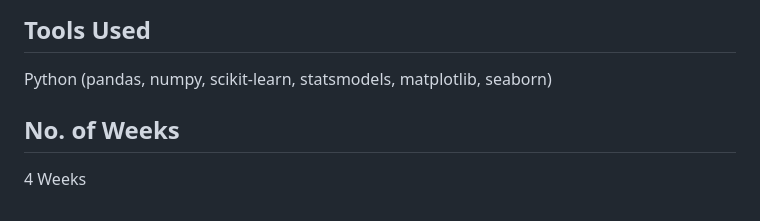
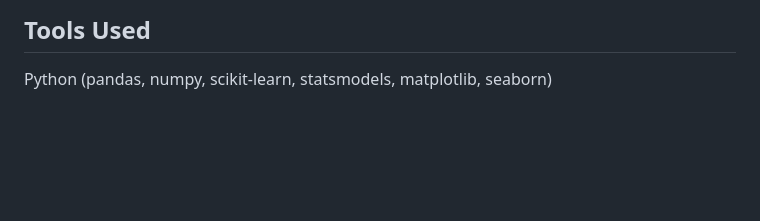
Before and after one commit to HariKanna24/Predictive-Sales-Forecast, a Markdown page: README.md, the part around the change. Rendered like a GitHub page; blank space fills up the shorter version.

```diff
--- a/README.md
+++ b/README.md
@@ -73,6 +73,3 @@ predictive-sales-forecast/
 ## Tools Used
 
 Python (pandas, numpy, scikit-learn, statsmodels, matplotlib, seaborn)
-
-## No. of Weeks
-4 Weeks
```
